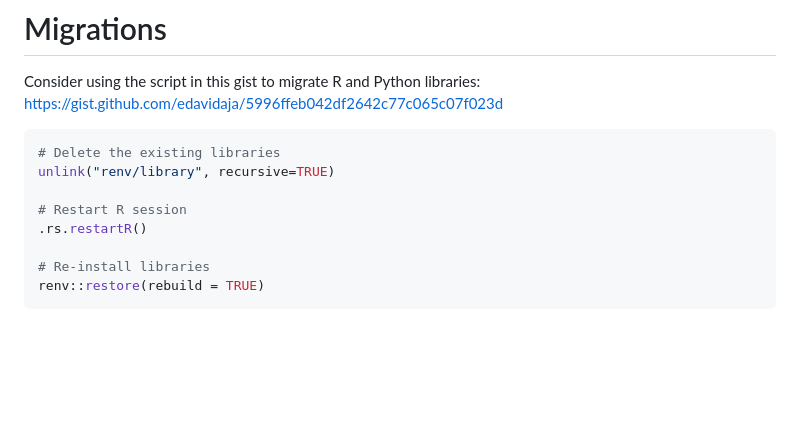
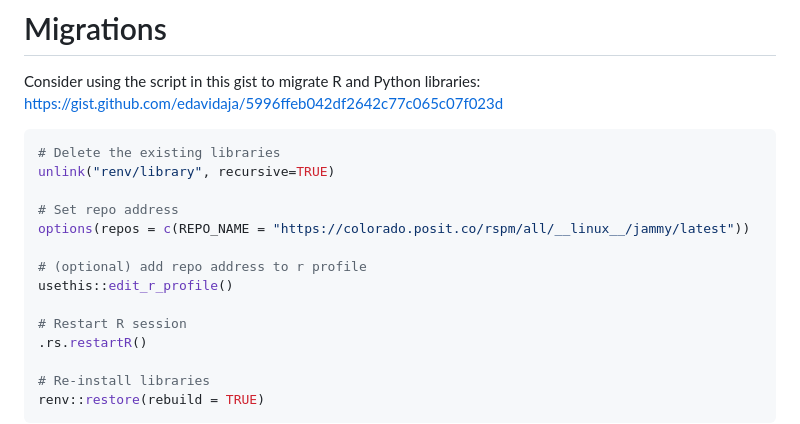
Before and after one commit to leesahanders/demo_renv, a Markdown page: README.md, the part around the change. GitHub-like rendering; blank space fills up the shorter version.

Commit message:
SYncing changes

```diff
--- a/README.md
+++ b/README.md
@@ -168,6 +168,12 @@ Consider using the script in this gist to migrate R and Python libraries: <https
 # Delete the existing libraries
 unlink("renv/library", recursive=TRUE)
 
+# Set repo address
+options(repos = c(REPO_NAME = "https://colorado.posit.co/rspm/all/__linux__/jammy/latest"))
+
+# (optional) add repo address to r profile
+usethis::edit_r_profile()
+
 # Restart R session
 .rs.restartR()
 
```
